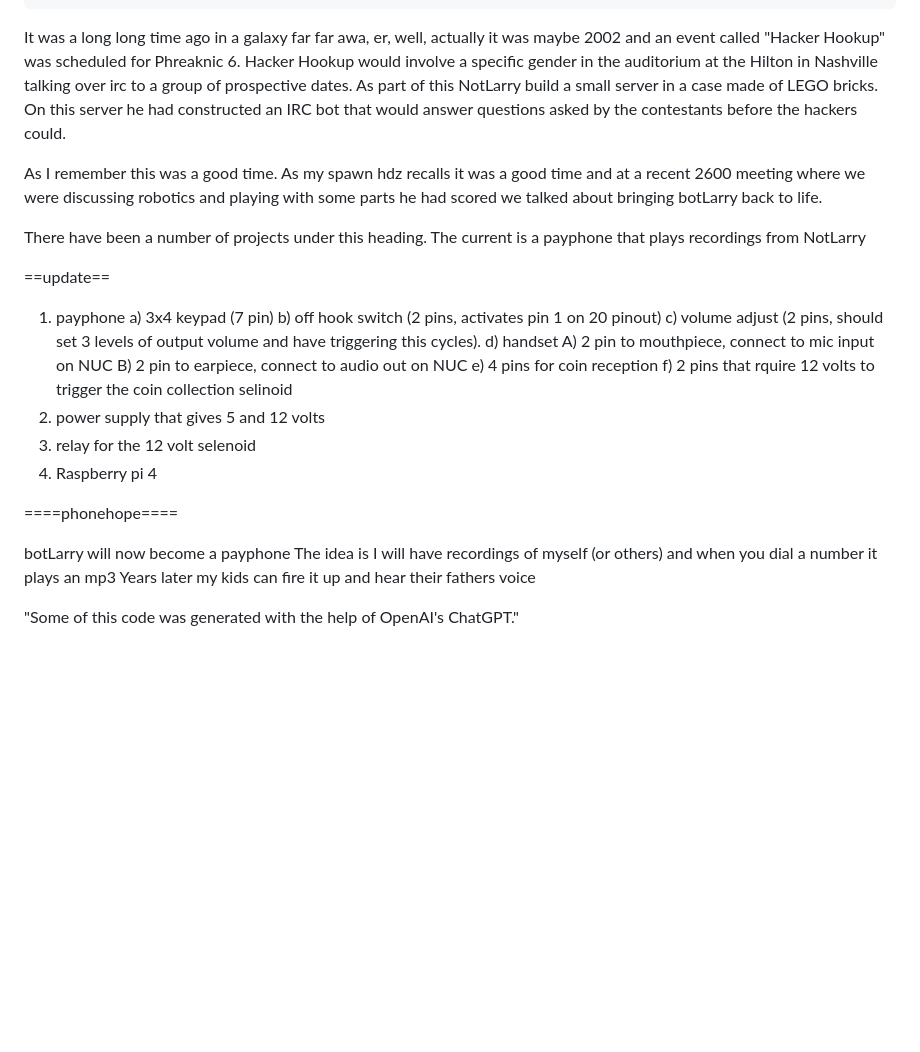
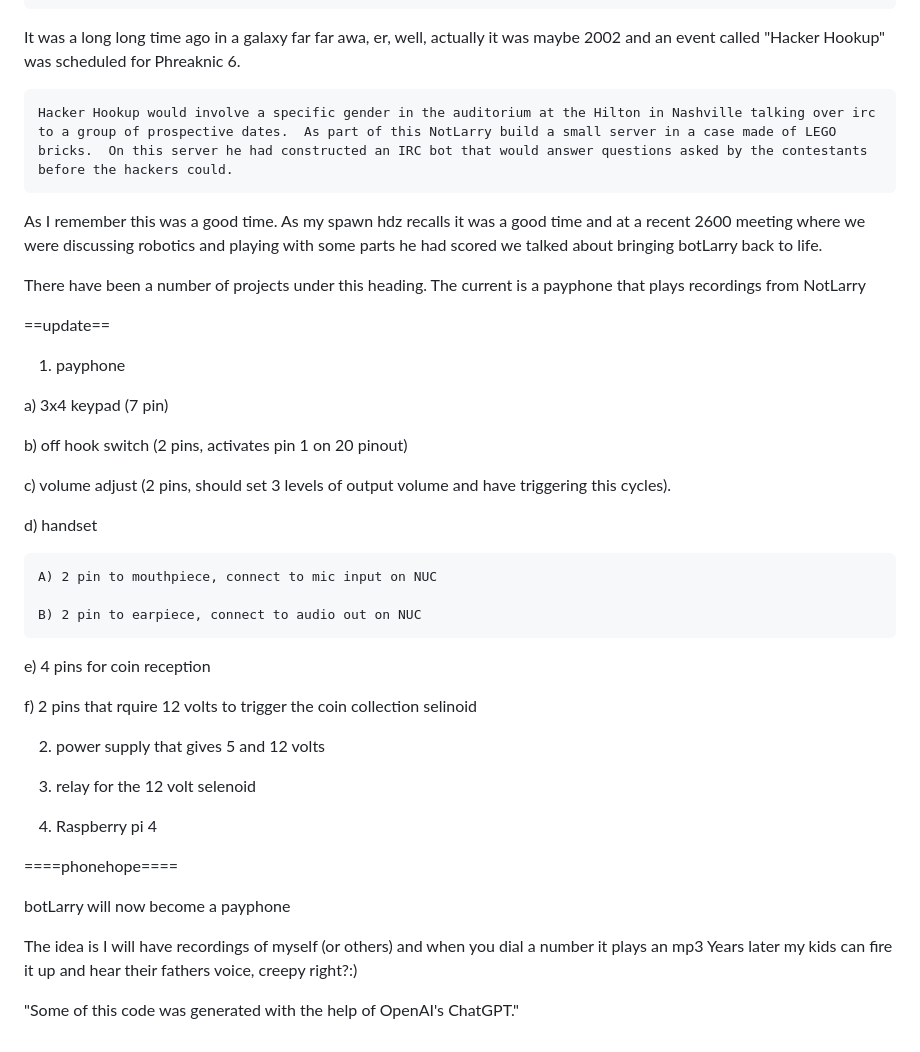
Before and after one commit to NotLarry/botLarry, a Markdown page: README.md, the part around the change. GitHub-like rendering; blank space fills up the shorter version.

```diff
--- a/README.md
+++ b/README.md
@@ -25,25 +25,38 @@
 
 
   It was a long long time ago in a galaxy far far awa, er, well, actually it was maybe 2002 and an event called "Hacker Hookup" was scheduled for Phreaknic 6.
+
     Hacker Hookup would involve a specific gender in the auditorium at the Hilton in Nashville talking over irc to a group of prospective dates.  As part of this NotLarry build a small server in a case made of LEGO bricks.  On this server he had constructed an IRC bot that would answer questions asked by the contestants before the hackers could.
 
   As I remember this was a good time.  As my spawn hdz recalls it was a good time and at a recent 2600 meeting where we were discussing robotics and playing with some parts he had scored we talked about bringing botLarry back to life.
 
   There have been a number of projects under this heading.  The current is a payphone that plays recordings from NotLarry
 
+
 ==update==
 
 1) payphone
+
   a) 3x4 keypad (7 pin)
+
   b) off hook switch (2 pins, activates pin 1 on 20 pinout)
+
   c) volume adjust (2 pins, should set 3 levels of output volume and have triggering this cycles).
+
   d) handset
+
     A) 2 pin to mouthpiece, connect to mic input on NUC
+
     B) 2 pin to earpiece, connect to audio out on NUC
+
   e) 4 pins for coin reception
+
   f) 2 pins that rquire 12 volts to trigger the coin collection selinoid
+
 2) power supply that gives 5 and 12 volts
+
 3) relay for the 12 volt selenoid
+
 4) Raspberry pi 4
 
 
@@ -52,8 +65,9 @@
 ====phonehope====
 
 botLarry will now become a payphone
+
 The idea is I will have recordings of myself (or others) and when you dial a number it plays an mp3
-Years later my kids can fire it up and hear their fathers voice
+Years later my kids can fire it up and hear their fathers voice, creepy right?:)
 
 
 
```
